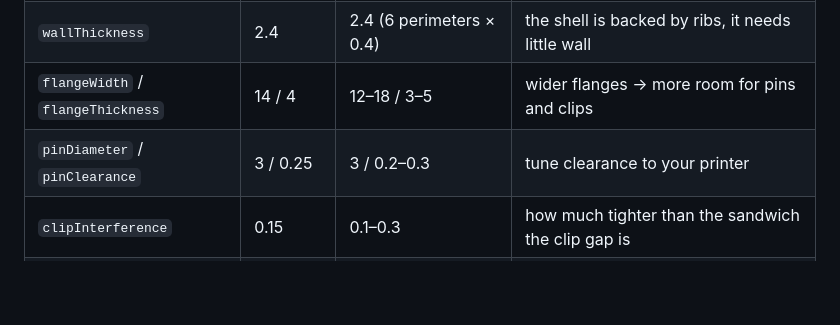
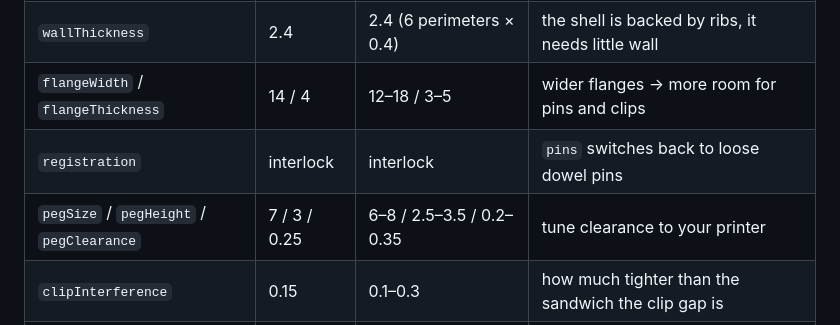
Before and after one commit to JulianVolodia/julianvolodia_meltemi, a Markdown page: README.md, the part around one of its changes. GitHub-like rendering; blank space fills up the shorter version.

```diff
--- a/README.md
+++ b/README.md
@@ -118,7 +129,8 @@ All lengths in mm. The panel and `--list-params` show everything; these matter m
 | `siliconeThickness` | 5 | 4–6 | thicker for soft silicone or big parts, 3 for tiny parts |
 | `wallThickness` | 2.4 | 2.4 (6 perimeters × 0.4) | the shell is backed by ribs, it needs little wall |
 | `flangeWidth` / `flangeThickness` | 14 / 4 | 12–18 / 3–5 | wider flanges → more room for pins and clips |
-| `pinDiameter` / `pinClearance` | 3 / 0.25 | 3 / 0.2–0.3 | tune clearance to your printer |
+| `registration` | interlock | interlock | `pins` switches back to loose dowel pins |
+| `pegSize` / `pegHeight` / `pegClearance` | 7 / 3 / 0.25 | 6–8 / 2.5–3.5 / 0.2–0.35 | tune clearance to your printer |
 | `clipInterference` | 0.15 | 0.1–0.3 | how much tighter than the sandwich the clip gap is |
 | `boardStyle` | double | double | `single` = two flat-printable boards, two pours |
 | `keys`, `keyWidth`, `keyHeight` | on, 1.8, 1.4 | on | tongue & groove between the silicone halves |
```
Also changed, not shown: other parts of README.md (+20 -9 lines), docs/DESIGN.md (+15 -0 lines), docs/img/casting.png, docs/img/silicone-pour.png, 8 other files.
